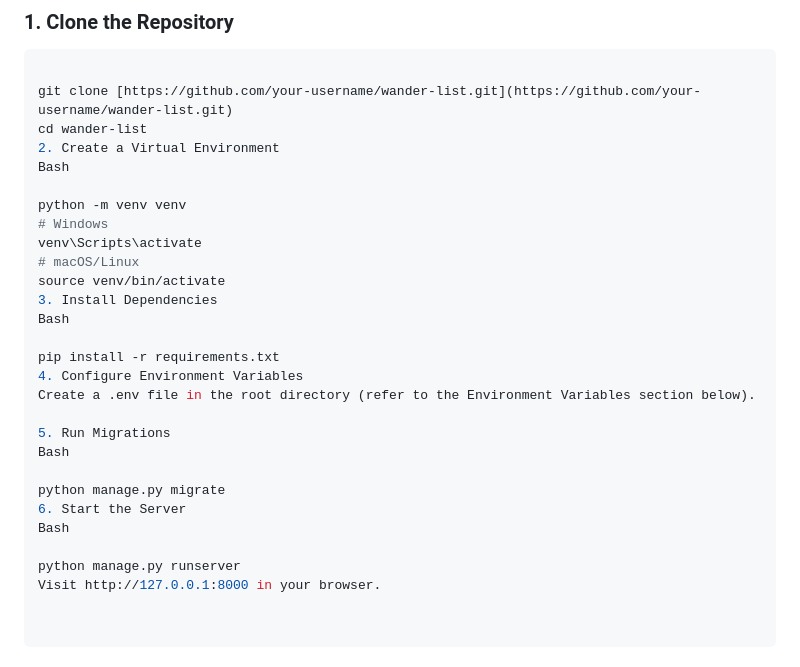
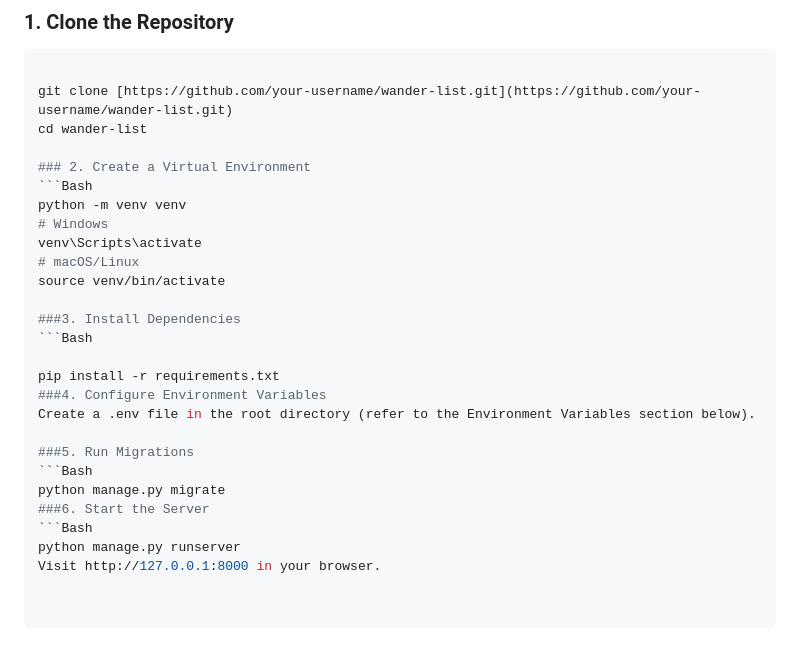
Before and after one commit to miikuichi/wander-list, a Markdown page: README.md, the part around the change. GitHub-like rendering.

````diff
--- a/README.md
+++ b/README.md
@@ -110,27 +110,26 @@ Follow these steps to run the project locally.
 
 git clone [https://github.com/your-username/wander-list.git](https://github.com/your-username/wander-list.git)
 cd wander-list
-2. Create a Virtual Environment
-Bash
 
+### 2. Create a Virtual Environment
+```Bash
 python -m venv venv
 # Windows
 venv\Scripts\activate
 # macOS/Linux
 source venv/bin/activate
-3. Install Dependencies
-Bash
+
+###3. Install Dependencies
+```Bash
 
 pip install -r requirements.txt
-4. Configure Environment Variables
+###4. Configure Environment Variables
 Create a .env file in the root directory (refer to the Environment Variables section below).
 
-5. Run Migrations
-Bash
-
+###5. Run Migrations
+```Bash
 python manage.py migrate
-6. Start the Server
-Bash
-
+###6. Start the Server
+```Bash
 python manage.py runserver
 Visit http://127.0.0.1:8000 in your browser.
````
